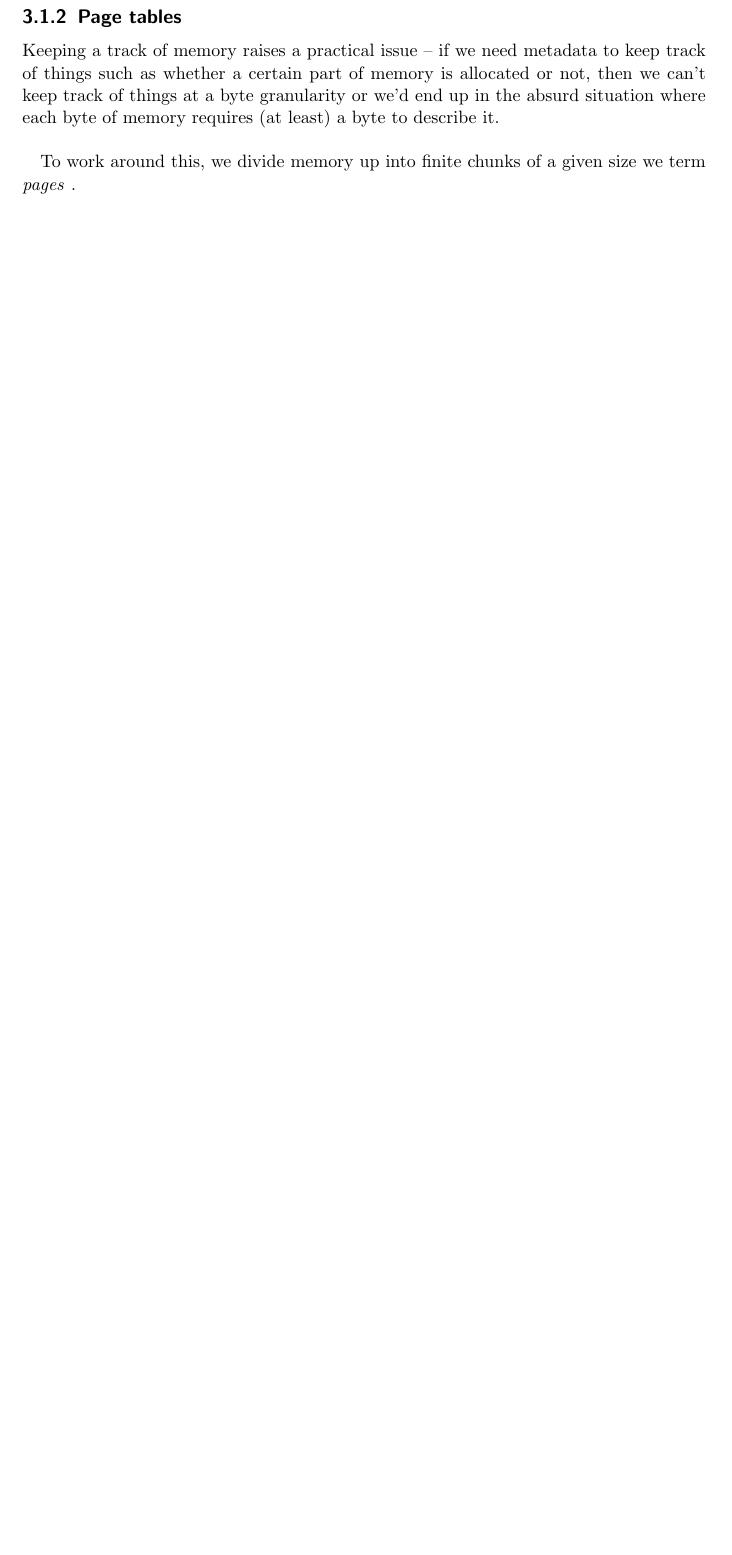
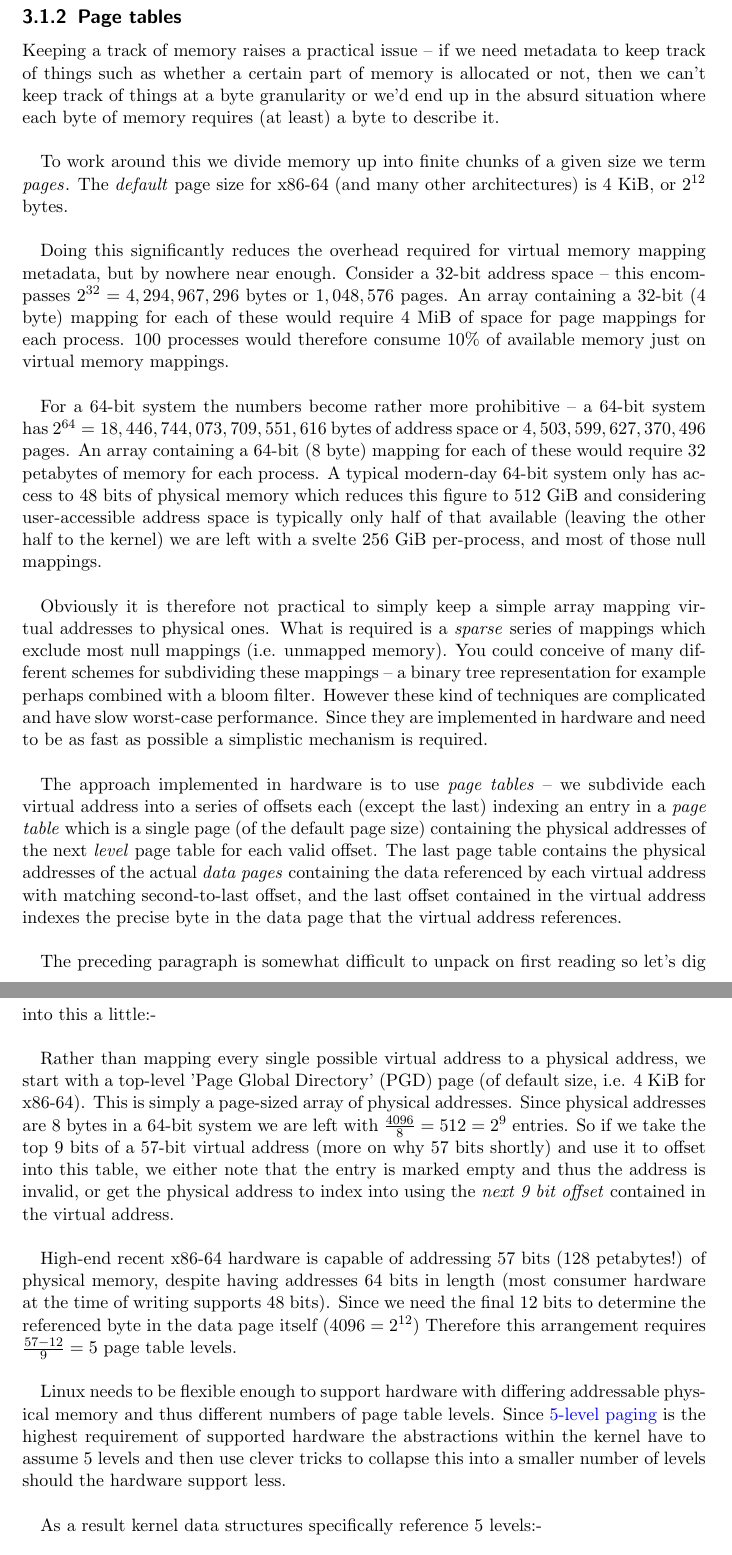
Before and after one commit to andyshrk/mm-book, a LaTeX book (book.tex, which reads chapters/fundamentals.tex): part of page 12 of 31 before the commit and two parts of pages 12 and 13 of 33 after it, the two joined at a grey line, cut so that both start at the same text, the shorter picture padded with empty space. Compiled offline with pdfLaTeX.

Commit message:
fundamentals: significantly expand page table coverage

```diff
--- a/chapters/fundamentals.tex
+++ b/chapters/fundamentals.tex
@@ -151,5 +151,70 @@ is allocated or not, then we can't keep track of things at a byte granularity or
 we'd end up in the absurd situation where each byte of memory requires (at
 least) a byte to describe it.\\
 
-To work around this, we divide memory up into finite chunks of a given size we
-term \emph{pages} \index{pages}.\\
+To work around this we divide memory up into finite chunks of a given size we
+term \emph{pages}\index{pages}. The \emph{default} page size for x86-64 (and
+many other architectures) is 4 KiB, or $2^{12}$ bytes.\\
+
+Doing this significantly reduces the overhead required for virtual memory
+mapping metadata, but by nowhere near enough. Consider a 32-bit address space --
+this encompasses $2^{32} = 4,294,967,296$ bytes or $1,048,576$
+pages. An array containing a 32-bit (4 byte) mapping for each of these would
+require 4 MiB of space for page mappings for each process. 100 processes would
+therefore consume 10\% of available memory just on virtual memory mappings.\\
+
+For a 64-bit system the numbers become rather more prohibitive -- a 64-bit
+system has $2^{64} = 18,446,744,073,709,551,616$ bytes of address space or
+$4,503,599,627,370,496$ pages. An array containing a 64-bit (8 byte) mapping for
+each of these would require 32 petabytes of memory for each process. A typical
+modern-day 64-bit system only has access to 48 bits of physical memory which
+reduces this figure to 512 GiB and considering user-accessible address space is
+typically only half of that available (leaving the other half to the kernel) we
+are left with a svelte 256 GiB per-process, and most of those null mappings.\\
+
+Obviously it is therefore not practical to simply keep a simple array mapping
+virtual addresses to physical ones. What is required is a \emph{sparse} series
+of mappings which exclude most null mappings (i.e. unmapped memory). You could
+conceive of many different schemes for subdividing these mappings -- a binary
+tree representation for example perhaps combined with a bloom filter. However
+these kind of techniques are complicated and have slow worst-case
+performance. Since they are implemented in hardware and need to be as fast as
+possible a simplistic mechanism is required.\\
+
+The approach implemented in hardware is to use \emph{page tables} -- we
+subdivide each virtual address into a series of offsets each (except the last)
+indexing an entry in a \emph{page table} which is a single page (of the default
+page size) containing the physical addresses of the next \emph{level} page table
+for each valid offset. The last page table contains the physical addresses of
+the actual \emph{data pages} containing the data referenced by each virtual
+address with matching second-to-last offset, and the last offset contained in
+the virtual address indexes the precise byte in the data page that the virtual
+address references.\\
+
+The preceding paragraph is somewhat difficult to unpack on first reading so
+let's dig into this a little:-\\
+
+Rather than mapping every single possible virtual address to a physical address,
+we start with a top-level 'Page Global Directory' (PGD) page (of default size,
+i.e. 4 KiB for x86-64). This is simply a page-sized array of physical
+addresses. Since physical addresses are 8 bytes in a 64-bit system we are left
+with $\frac{4096}{8} = 512 = 2^9$ entries. So if we take the top 9 bits of a
+57-bit virtual address (more on why 57 bits shortly) and use it to offset into
+this table, we either note that the entry is marked empty and thus the address
+is invalid, or get the physical address to index into using the \emph{next 9 bit
+offset} contained in the virtual address.\\
+
+High-end recent x86-64 hardware is capable of addressing 57 bits (128
+petabytes!) of physical memory, despite having addresses 64 bits in length (most
+consumer hardware at the time of writing supports 48 bits). Since we need the final
+12 bits to determine the referenced byte in the data page itself ($4096 =
+2^{12}$) Therefore this arrangement requires $\frac{57 - 12}{9} = 5$ page table
+levels.\\
+
+Linux needs to be flexible enough to support hardware with differing addressable
+physical memory and thus different numbers of page table levels. Since
+\href{https://en.wikipedia.org/wiki/Intel_5-level_paging}{5-level paging} is the
+highest requirement of supported hardware the abstractions within the kernel
+have to assume 5 levels and then use clever tricks to collapse this into a
+smaller number of levels should the hardware support less.\\
+
+As a result kernel data structures specifically reference 5 levels:-
```
Also changed, not shown: chapters/fundamentals.tex (34 more changed lines).
